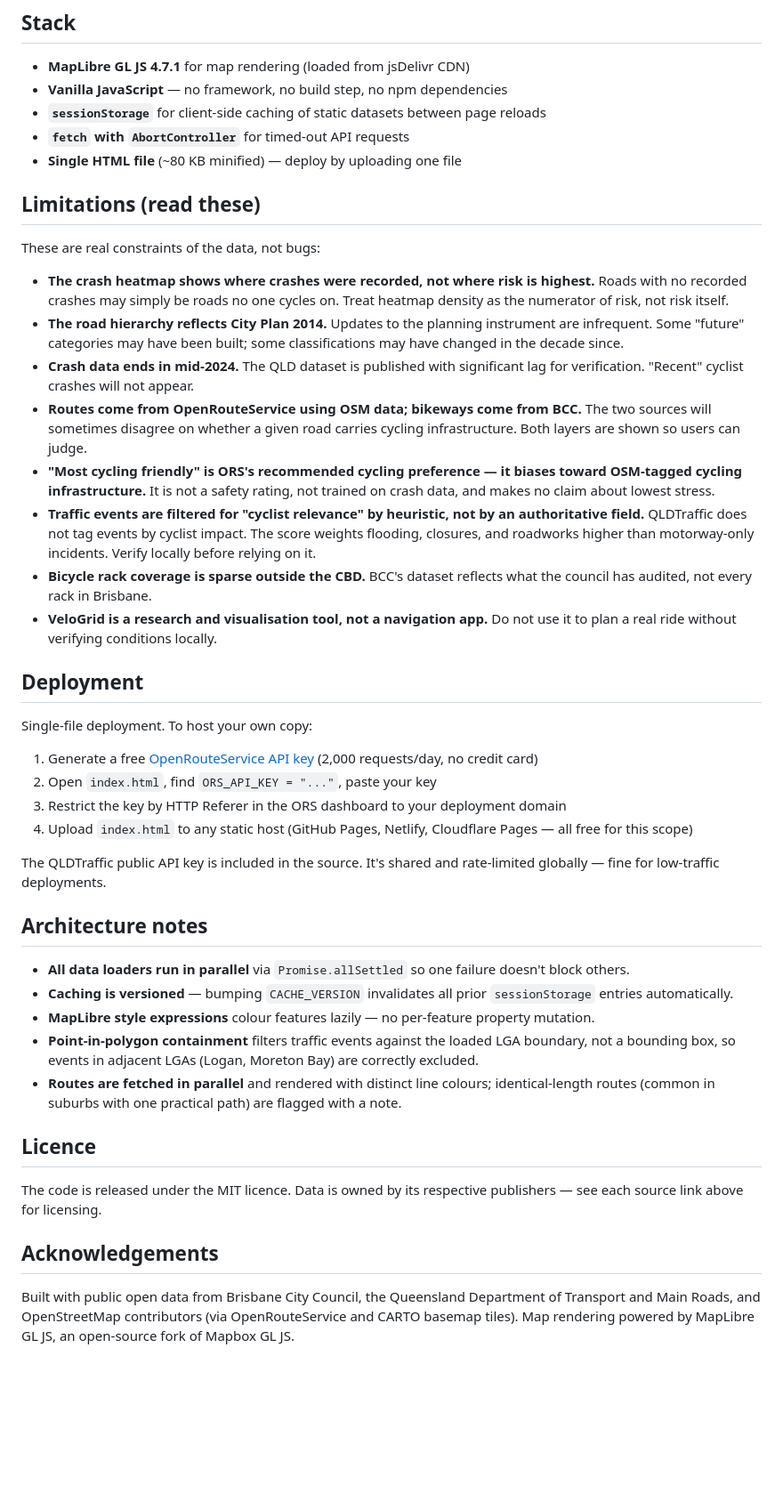
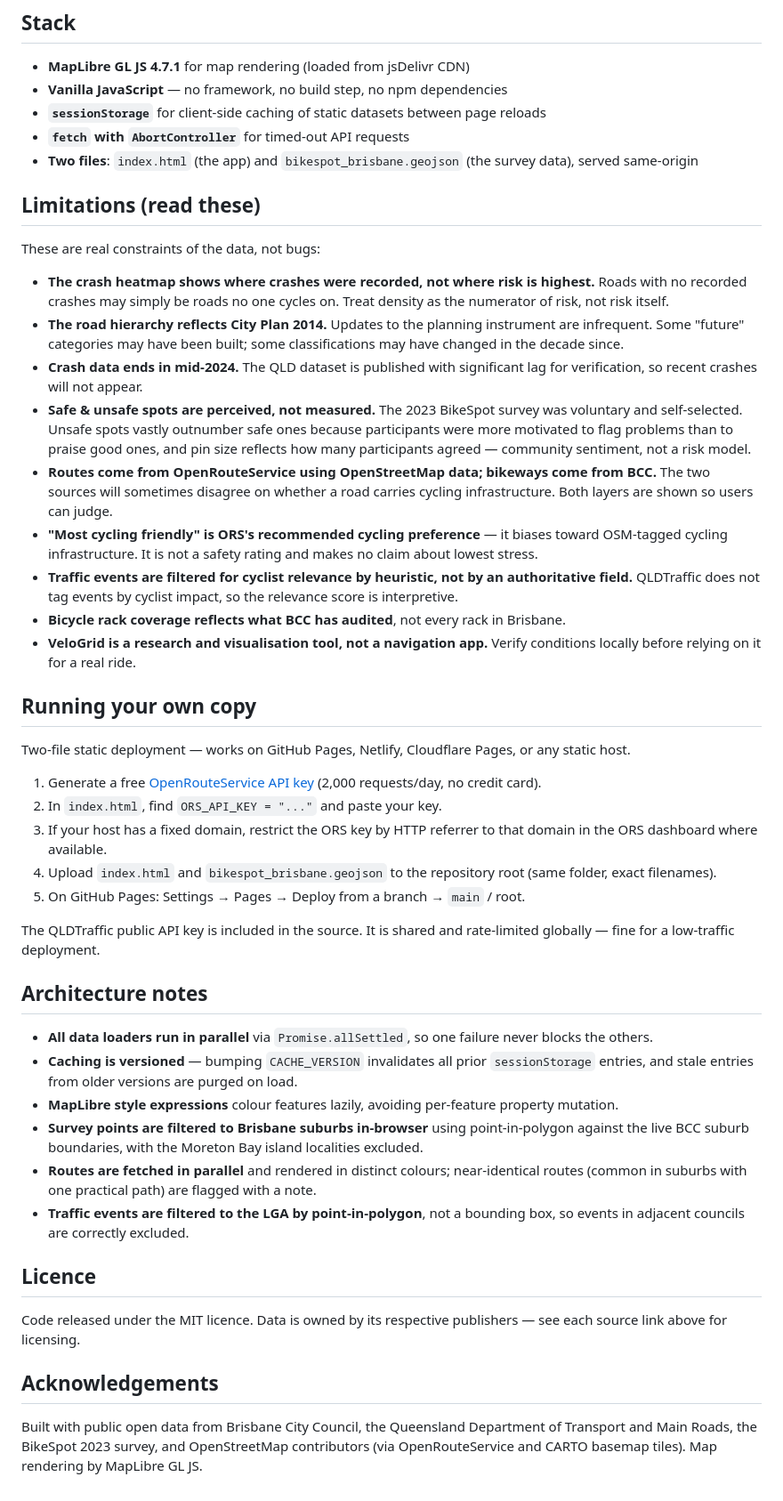
Before and after one commit to tilly4064/velogrid, a Markdown page: README.md, the part around one of its changes. Shown at 89% size. Drawn GitHub-style; blank space fills up the shorter version.

```diff
--- a/README.md
+++ b/README.md
@@ -44,44 +54,47 @@ All data is loaded live from public APIs at page load. No data is bundled with t
 - **Vanilla JavaScript** — no framework, no build step, no npm dependencies
 - **`sessionStorage`** for client-side caching of static datasets between page reloads
 - **`fetch` with `AbortController`** for timed-out API requests
-- **Single HTML file** (~80 KB minified) — deploy by uploading one file
+- **Two files**: `index.html` (the app) and `bikespot_brisbane.geojson` (the survey data), served same-origin
 
 ## Limitations (read these)
 
 These are real constraints of the data, not bugs:
 
-- **The crash heatmap shows where crashes were recorded, not where risk is highest.** Roads with no recorded crashes may simply be roads no one cycles on. Treat heatmap density as the numerator of risk, not risk itself.
+- **The crash heatmap shows where crashes were recorded, not where risk is highest.** Roads with no recorded crashes may simply be roads no one cycles on. Treat density as the numerator of risk, not risk itself.
 - **The road hierarchy reflects City Plan 2014.** Updates to the planning instrument are infrequent. Some "future" categories may have been built; some classifications may have changed in the decade since.
-- **Crash data ends in mid-2024.** The QLD dataset is published with significant lag for verification. "Recent" cyclist crashes will not appear.
-- **Routes come from OpenRouteService using OSM data; bikeways come from BCC.** The two sources will sometimes disagree on whether a given road carries cycling infrastructure. Both layers are shown so users can judge.
-- **"Most cycling friendly" is ORS's recommended cycling preference — it biases toward OSM-tagged cycling infrastructure.** It is not a safety rating, not trained on crash data, and makes no claim about lowest stress.
-- **Traffic events are filtered for "cyclist relevance" by heuristic, not by an authoritative field.** QLDTraffic does not tag events by cyclist impact. The score weights flooding, closures, and roadworks higher than motorway-only incidents. Verify locally before relying on it.
-- **Bicycle rack coverage is sparse outside the CBD.** BCC's dataset reflects what the council has audited, not every rack in Brisbane.
-- **VeloGrid is a research and visualisation tool, not a navigation app.** Do not use it to plan a real ride without verifying conditions locally.
+- **Crash data ends in mid-2024.** The QLD dataset is published with significant lag for verification, so recent crashes will not appear.
+- **Safe & unsafe spots are perceived, not measured.** The 2023 BikeSpot survey was voluntary and self-selected. Unsafe spots vastly outnumber safe ones because participants were more motivated to flag problems than to praise good ones, and pin size reflects how many participants agreed — community sentiment, not a risk model.
+- **Routes come from OpenRouteService using OpenStreetMap data; bikeways come from BCC.** The two sources will sometimes disagree on whether a road carries cycling infrastructure. Both layers are shown so users can judge.
+- **"Most cycling friendly" is ORS's recommended cycling preference** — it biases toward OSM-tagged cycling infrastructure. It is not a safety rating and makes no claim about lowest stress.
+- **Traffic events are filtered for cyclist relevance by heuristic, not by an authoritative field.** QLDTraffic does not tag events by cyclist impact, so the relevance score is interpretive.
+- **Bicycle rack coverage reflects what BCC has audited**, not every rack in Brisbane.
+- **VeloGrid is a research and visualisation tool, not a navigation app.** Verify conditions locally before relying on it for a real ride.
 
-## Deployment
+## Running your own copy
 
-Single-file deployment. To host your own copy:
+Two-file static deployment — works on GitHub Pages, Netlify, Cloudflare Pages, or any static host.
 
-1. Generate a free [OpenRouteService API key](https://openrouteservice.org/dev/#/signup) (2,000 requests/day, no credit card)
-2. Open `index.html`, find `ORS_API_KEY = "..."`, paste your key
-3. Restrict the key by HTTP Referer in the ORS dashboard to your deployment domain
-4. Upload `index.html` to any static host (GitHub Pages, Netlify, Cloudflare Pages — all free for this scope)
+1. Generate a free [OpenRouteService API key](https://openrouteservice.org/dev/#/signup) (2,000 requests/day, no credit card).
+2. In `index.html`, find `ORS_API_KEY = "..."` and paste your key.
+3. If your host has a fixed domain, restrict the ORS key by HTTP referrer to that domain in the ORS dashboard where available.
+4. Upload `index.html` and `bikespot_brisbane.geojson` to the repository root (same folder, exact filenames).
+5. On GitHub Pages: Settings → Pages → Deploy from a branch → `main` / root.
 
-The QLDTraffic public API key is included in the source. It's shared and rate-limited globally — fine for low-traffic deployments.
+The QLDTraffic public API key is included in the source. It is shared and rate-limited globally — fine for a low-traffic deployment.
 
 ## Architecture notes
 
-- **All data loaders run in parallel** via `Promise.allSettled` so one failure doesn't block others.
-- **Caching is versioned** — bumping `CACHE_VERSION` invalidates all prior `sessionStorage` entries automatically.
-- **MapLibre style expressions** colour features lazily — no per-feature property mutation.
-- **Point-in-polygon containment** filters traffic events against the loaded LGA boundary, not a bounding box, so events in adjacent LGAs (Logan, Moreton Bay) are correctly excluded.
-- **Routes are fetched in parallel** and rendered with distinct line colours; identical-length routes (common in suburbs with one practical path) are flagged with a note.
+- **All data loaders run in parallel** via `Promise.allSettled`, so one failure never blocks the others.
+- **Caching is versioned** — bumping `CACHE_VERSION` invalidates all prior `sessionStorage` entries, and stale entries from older versions are purged on load.
+- **MapLibre style expressions** colour features lazily, avoiding per-feature property mutation.
+- **Survey points are filtered to Brisbane suburbs in-browser** using point-in-polygon against the live BCC suburb boundaries, with the Moreton Bay island localities excluded.
+- **Routes are fetched in parallel** and rendered in distinct colours; near-identical routes (common in suburbs with one practical path) are flagged with a note.
+- **Traffic events are filtered to the LGA by point-in-polygon**, not a bounding box, so events in adjacent councils are correctly excluded.
 
 ## Licence
 
-The code is released under the MIT licence. Data is owned by its respective publishers — see each source link above for licensing.
+Code released under the MIT licence. Data is owned by its respective publishers — see each source link above for licensing.
 
 ## Acknowledgements
 
-Built with public open data from Brisbane City Council, the Queensland Department of Transport and Main Roads, and OpenStreetMap contributors (via OpenRouteService and CARTO basemap tiles). Map rendering powered by MapLibre GL JS, an open-source fork of Mapbox GL JS.
+Built with public open data from Brisbane City Council, the Queensland Department of Transport and Main Roads, the BikeSpot 2023 survey, and OpenStreetMap contributors (via OpenRouteService and CARTO basemap tiles). Map rendering by MapLibre GL JS.
```
Also changed, not shown: other parts of README.md (+19 -9 lines).
